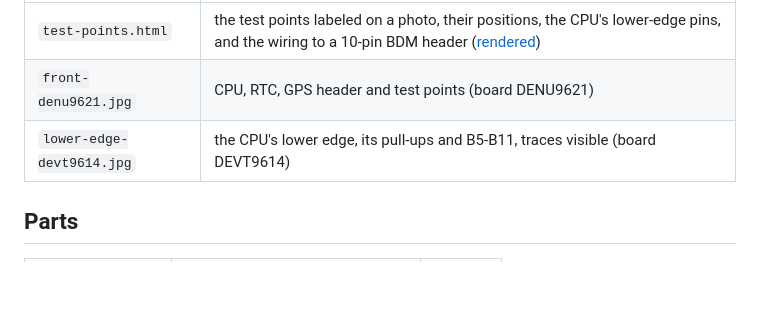
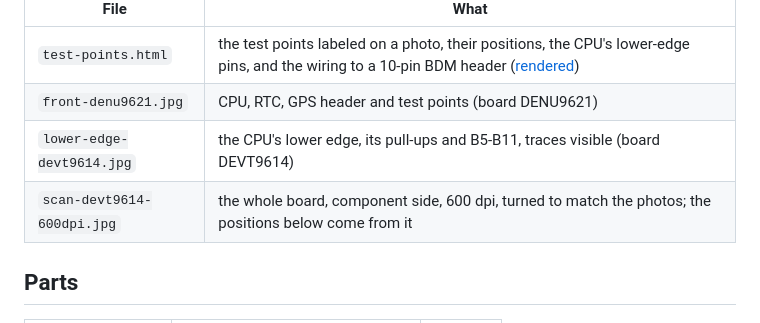
Before and after one commit to charlieh0tel/mc683xx-bdm, a Markdown page: docs/oncore-vp/README.md, the part around the change. GitHub-like rendering; blank space fills up the shorter version.

Commit message:
docs/oncore-vp: the 600 dpi scan the positions come from

```diff
--- a/docs/oncore-vp/README.md
+++ b/docs/oncore-vp/README.md
@@ -9,6 +9,7 @@ a photo or one buzz-out and still needs a check.
 | `test-points.html` | the test points labeled on a photo, their positions, the CPU's lower-edge pins, and the wiring to a 10-pin BDM header ([rendered](https://htmlpreview.github.io/?https://github.com/charlieh0tel/mc683xx-pod/blob/main/docs/oncore-vp/test-points.html)) |
 | `front-denu9621.jpg` | CPU, RTC, GPS header and test points (board DENU9621) |
 | `lower-edge-devt9614.jpg` | the CPU's lower edge, its pull-ups and B5-B11, traces visible (board DEVT9614) |
+| `scan-devt9614-600dpi.jpg` | the whole board, component side, 600 dpi, turned to match the photos; the positions below come from it |
 
 ## Parts
 
```
Also changed, not shown: docs/oncore-vp/scan-devt9614-600dpi.jpg (added).
